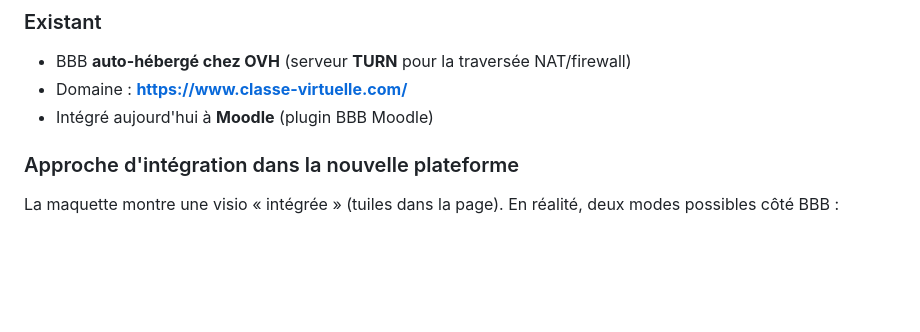
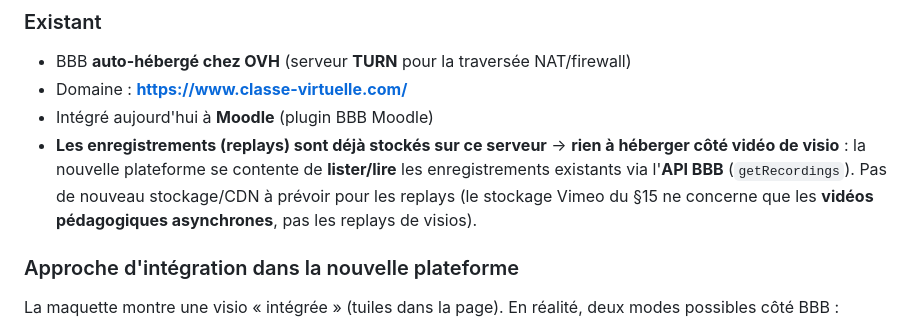
Before and after one commit to yoduclos-odbi/odbi-design-system, a Markdown page: CAHIER-DES-CHARGES.md, the part around the change. Drawn GitHub-style; blank space fills up the shorter version.

Commit message:
§16 : préciser que les enregistrements BBB sont déjà hébergés (pas de stockage vidéo visio à prévoir)
BBB + replays déjà sur le serveur OVH existant → la plateforme lit les enregistrements via l'API BBB (getRecordings). Le stockage Vimeo (§15) ne concerne que les vidéos pédagogiques async, pas les replays.

```diff
--- a/CAHIER-DES-CHARGES.md
+++ b/CAHIER-DES-CHARGES.md
@@ -957,6 +957,10 @@ Carte de gestion de la promo sélectionnée, avec sous-onglets :
 - BBB **auto-hébergé chez OVH** (serveur **TURN** pour la traversée NAT/firewall)
 - Domaine : **https://www.classe-virtuelle.com/**
 - Intégré aujourd'hui à **Moodle** (plugin BBB Moodle)
+- **Les enregistrements (replays) sont déjà stockés sur ce serveur** → **rien à héberger côté vidéo
+  de visio** : la nouvelle plateforme se contente de **lister/lire** les enregistrements existants via
+  l'**API BBB** (`getRecordings`). Pas de nouveau stockage/CDN à prévoir pour les replays (le stockage
+  Vimeo du §15 ne concerne que les **vidéos pédagogiques asynchrones**, pas les replays de visios).
 
 ### Approche d'intégration dans la nouvelle plateforme
 La maquette montre une visio « intégrée » (tuiles dans la page). En réalité,
```
